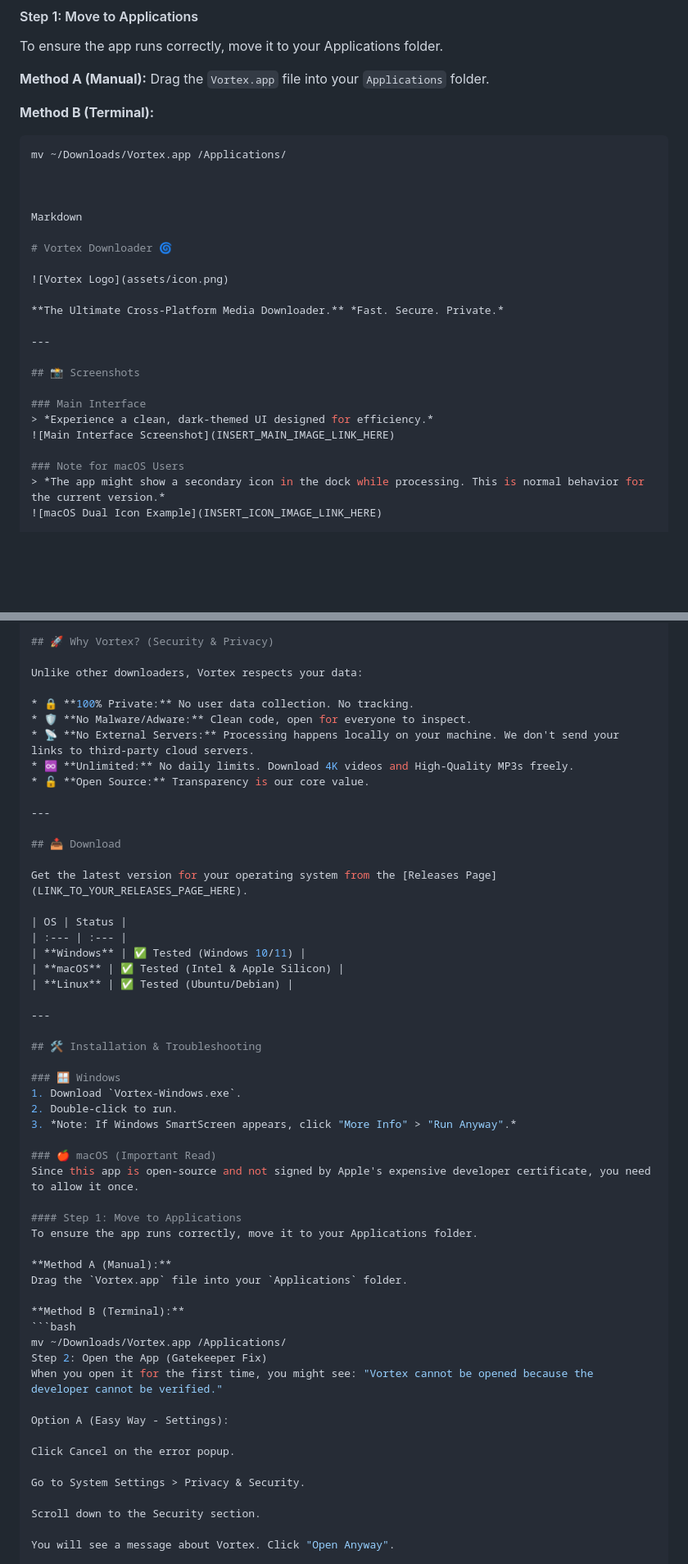
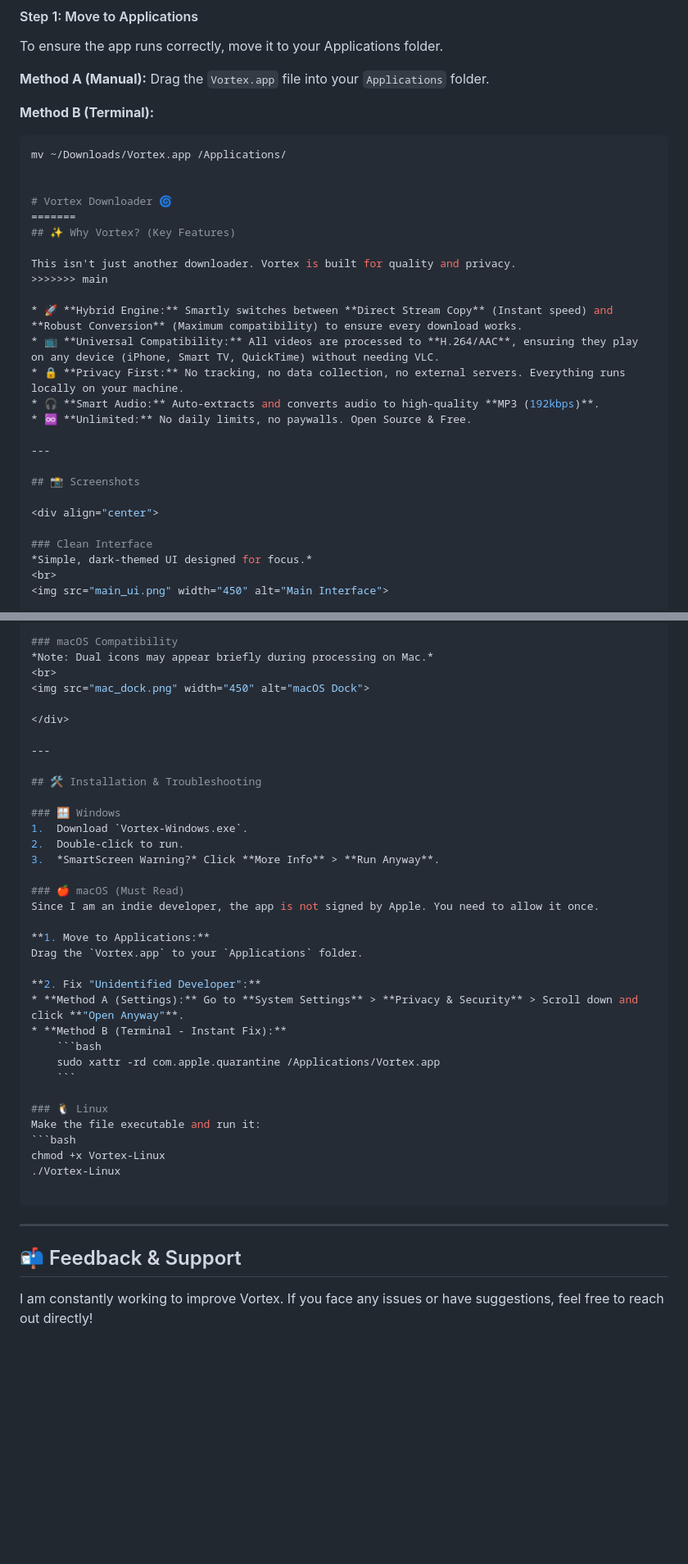
Before and after one commit to Xoner1/Vortex-Downloader, a Markdown page: README.md, 2 parts joined by grey strips. Shown at 82% size. GitHub-like rendering; blank space fills up the shorter version.

Commit message:
Update README styling and links

````diff
--- a/README.md
+++ b/README.md
@@ -63,24 +51,27 @@ Drag the `Vortex.app` file into your `Applications` folder.
 mv ~/Downloads/Vortex.app /Applications/
 
 
+# Vortex Downloader 🌀
+=======
+## ✨ Why Vortex? (Key Features)
 
-Markdown
+This isn't just another downloader. Vortex is built for quality and privacy.
+>>>>>>> main
 
-# Vortex Downloader 🌀
-
-![Vortex Logo](assets/icon.png)
-
-**The Ultimate Cross-Platform Media Downloader.** *Fast. Secure. Private.*
+* 🚀 **Hybrid Engine:** Smartly switches between **Direct Stream Copy** (Instant speed) and **Robust Conversion** (Maximum compatibility) to ensure every download works.
+* 📺 **Universal Compatibility:** All videos are processed to **H.264/AAC**, ensuring they play on any device (iPhone, Smart TV, QuickTime) without needing VLC.
+* 🔒 **Privacy First:** No tracking, no data collection, no external servers. Everything runs locally on your machine.
+* 🎧 **Smart Audio:** Auto-extracts and converts audio to high-quality **MP3 (192kbps)**.
+* ♾️ **Unlimited:** No daily limits, no paywalls. Open Source & Free.
 
 ---
 
 ## 📸 Screenshots
 
-### Main Interface
-> *Experience a clean, dark-themed UI designed for efficiency.*
-![Main Interface Screenshot](INSERT_MAIN_IMAGE_LINK_HERE)
+<div align="center">
 
-### Note for macOS Users
-> *The app might show a secondary icon in the dock while processing. This is normal behavior for the current version.*
-![macOS Dual Icon Example](INSERT_ICON_IMAGE_LINK_HERE)
+### Clean Interface
+*Simple, dark-themed UI designed for focus.*
+<br>
+<img src="main_ui.png" width="450" alt="Main Interface">
 
@@ -88,57 +79,46 @@ Markdown
 
-## 🚀 Why Vortex? (Security & Privacy)
+### macOS Compatibility
+*Note: Dual icons may appear briefly during processing on Mac.*
+<br>
+<img src="mac_dock.png" width="450" alt="macOS Dock">
 
-Unlike other downloaders, Vortex respects your data:
-
-* 🔒 **100% Private:** No user data collection. No tracking.
-* 🛡️ **No Malware/Adware:** Clean code, open for everyone to inspect.
-* 📡 **No External Servers:** Processing happens locally on your machine. We don't send your links to third-party cloud servers.
-* ♾️ **Unlimited:** No daily limits. Download 4K videos and High-Quality MP3s freely.
-* 🔓 **Open Source:** Transparency is our core value.
-
----
-
-## 📥 Download
-
-Get the latest version for your operating system from the [Releases Page](LINK_TO_YOUR_RELEASES_PAGE_HERE).
-
-| OS | Status |
-| :--- | :--- |
-| **Windows** | ✅ Tested (Windows 10/11) |
-| **macOS** | ✅ Tested (Intel & Apple Silicon) |
-| **Linux** | ✅ Tested (Ubuntu/Debian) |
+</div>
 
 ---
 
 ## 🛠️ Installation & Troubleshooting
 
 ### 🪟 Windows
-1. Download `Vortex-Windows.exe`.
-2. Double-click to run.
-3. *Note: If Windows SmartScreen appears, click "More Info" > "Run Anyway".*
+1.  Download `Vortex-Windows.exe`.
+2.  Double-click to run.
+3.  *SmartScreen Warning?* Click **More Info** > **Run Anyway**.
 
-### 🍎 macOS (Important Read)
-Since this app is open-source and not signed by Apple's expensive developer certificate, you need to allow it once.
+### 🍎 macOS (Must Read)
+Since I am an indie developer, the app is not signed by Apple. You need to allow it once.
 
-#### Step 1: Move to Applications
-To ensure the app runs correctly, move it to your Applications folder.
+**1. Move to Applications:**
+Drag the `Vortex.app` to your `Applications` folder.
 
-**Method A (Manual):**
-Drag the `Vortex.app` file into your `Applications` folder.
+**2. Fix "Unidentified Developer":**
+* **Method A (Settings):** Go to **System Settings** > **Privacy & Security** > Scroll down and click **"Open Anyway"**.
+* **Method B (Terminal - Instant Fix):**
+    ```bash
+    sudo xattr -rd com.apple.quarantine /Applications/Vortex.app
+    ```
 
-**Method B (Terminal):**
+### 🐧 Linux
+Make the file executable and run it:
 ```bash
-mv ~/Downloads/Vortex.app /Applications/
-Step 2: Open the App (Gatekeeper Fix)
-When you open it for the first time, you might see: "Vortex cannot be opened because the developer cannot be verified."
+chmod +x Vortex-Linux
+./Vortex-Linux
 
-Option A (Easy Way - Settings):
+```
 
-Click Cancel on the error popup.
+---
 
-Go to System Settings > Privacy & Security.
+## 📬 Feedback & Support
 
-Scroll down to the Security section.
+I am constantly working to improve Vortex. If you face any issues or have suggestions, feel free to reach out directly!
 
-You will see a message about Vortex. Click "Open Anyway".
+<div align="center">
 
````
Also changed, not shown: other parts of README.md (+35 -62 lines).
